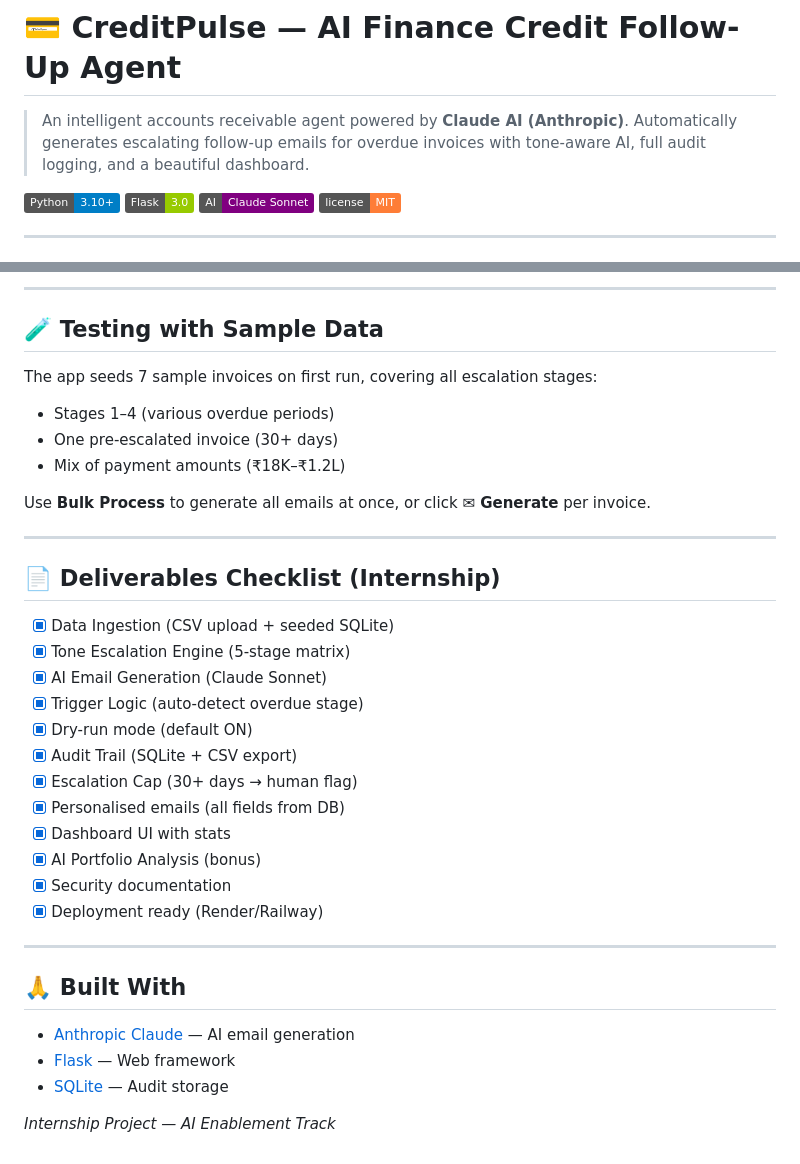
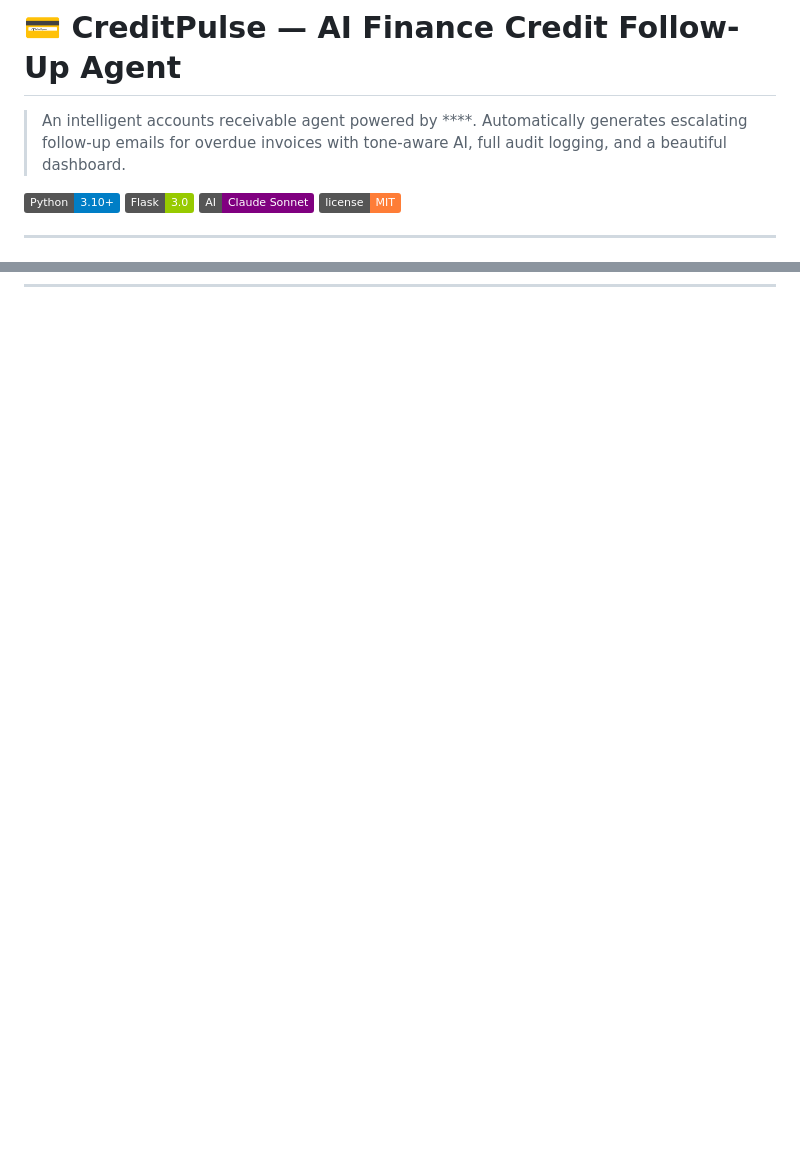
Before and after one commit to Tanistha0904/CreditPulse, a Markdown page: README.md, 2 parts joined by grey strips. Drawn GitHub-style; badges without logos; blank space fills up the shorter version.

```diff
--- a/README.md
+++ b/README.md
@@ -1,6 +1,6 @@
 # 💳 CreditPulse — AI Finance Credit Follow-Up Agent
 
-> An intelligent accounts receivable agent powered by **Claude AI (Anthropic)**. Automatically generates escalating follow-up emails for overdue invoices with tone-aware AI, full audit logging, and a beautiful dashboard.
+> An intelligent accounts receivable agent powered by ****. Automatically generates escalating follow-up emails for overdue invoices with tone-aware AI, full audit logging, and a beautiful dashboard.
 
 ![Python](https://img.shields.io/badge/Python-3.10+-blue) ![Flask](https://img.shields.io/badge/Flask-3.0-green) ![Claude](https://img.shields.io/badge/AI-Claude%20Sonnet-purple) ![License](https://img.shields.io/badge/license-MIT-orange)
 
@@ -176,37 +51,0 @@ creditpulse-agent/
----
-
-## 🧪 Testing with Sample Data
-
-The app seeds 7 sample invoices on first run, covering all escalation stages:
-- Stages 1–4 (various overdue periods)
-- One pre-escalated invoice (30+ days)
-- Mix of payment amounts (₹18K–₹1.2L)
-
-Use **Bulk Process** to generate all emails at once, or click **✉ Generate** per invoice.
-
----
-
-## 📄 Deliverables Checklist (Internship)
-
-- [x] Data Ingestion (CSV upload + seeded SQLite)
-- [x] Tone Escalation Engine (5-stage matrix)
-- [x] AI Email Generation (Claude Sonnet)
-- [x] Trigger Logic (auto-detect overdue stage)
-- [x] Dry-run mode (default ON)
-- [x] Audit Trail (SQLite + CSV export)
-- [x] Escalation Cap (30+ days → human flag)
-- [x] Personalised emails (all fields from DB)
-- [x] Dashboard UI with stats
-- [x] AI Portfolio Analysis (bonus)
-- [x] Security documentation
-- [x] Deployment ready (Render/Railway)
-
----
-
-## 🙏 Built With
-
-- [Anthropic Claude](https://anthropic.com) — AI email generation
-- [Flask](https://flask.palletsprojects.com/) — Web framework
-- [SQLite](https://sqlite.org/) — Audit storage
-
-*Internship Project — AI Enablement Track*
```
Also changed, not shown: other parts of README.md (+0 -124 lines).
